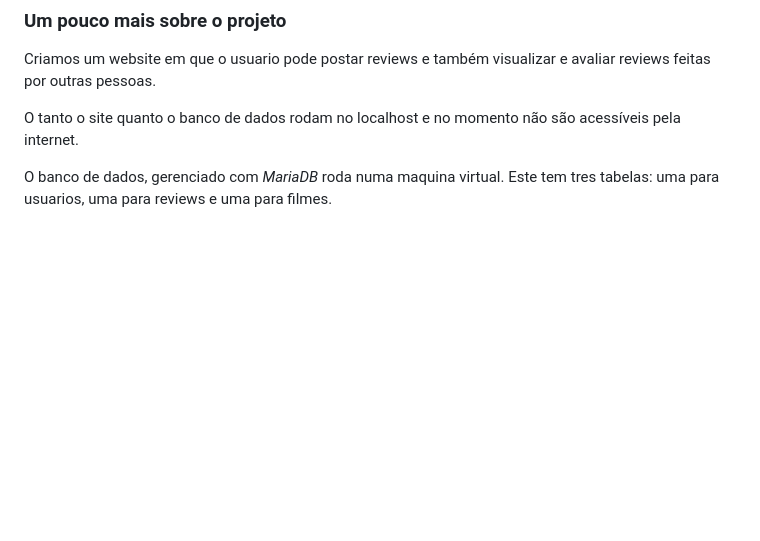
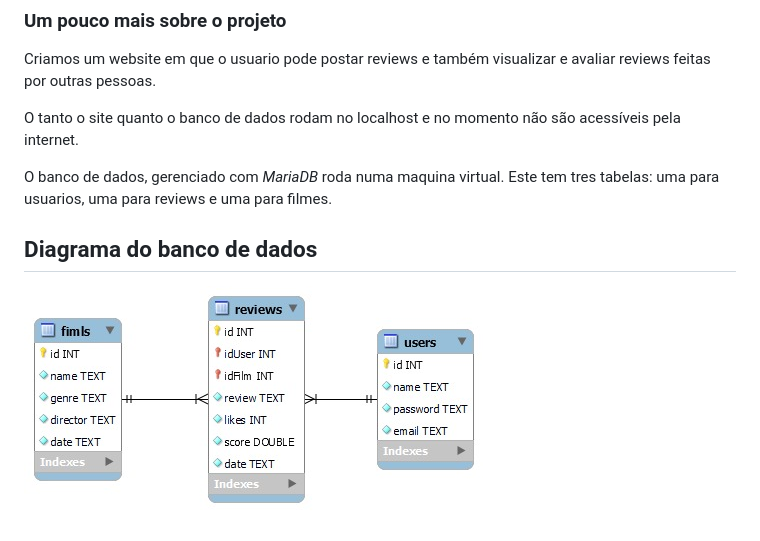
Before and after one commit to Rodrigo-Pedreira/T3-ECM251_2021-FronteBack, a Markdown page: README.md, the part around the change. Rendered like a GitHub page; pictures changed too: DiagramaDB.jpeg (added); blank space fills up the shorter version.

Commit message:
Add diagrama do banco de dados

```diff
--- a/README.md
+++ b/README.md
@@ -28,3 +28,7 @@ Criamos um website em que o usuario pode postar reviews e também visualizar e a
 O tanto o site quanto o banco de dados rodam no localhost e no momento não são acessíveis pela internet.
 
 O banco de dados, gerenciado com *MariaDB* roda numa maquina virtual. Este tem tres tabelas: uma para usuarios, uma para reviews e uma para filmes.
+
+## Diagrama do banco de dados
+
+![Diagrama do banco de dados](./DiagramaDB.jpeg)
```
